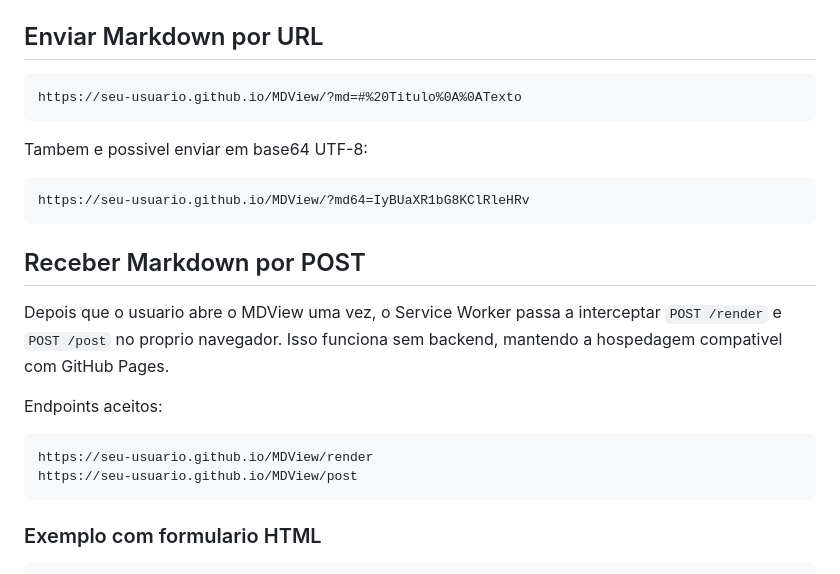
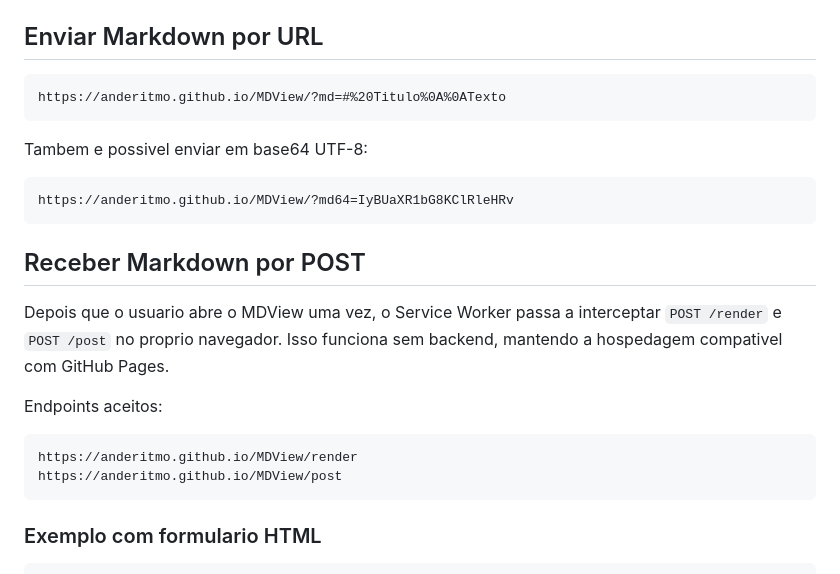
Before and after one commit to anderitmo/visualizador-md-com-post, a Markdown page: README.md, the part around the change. GitHub-like rendering.

Commit message:
Change example URLs to new user 'anderitmo'
Updated URLs in README to reflect new user.

````diff
--- a/README.md
+++ b/README.md
@@ -15,13 +15,13 @@ Abra `index.html` diretamente ou publique estes arquivos no GitHub Pages.
 ## Enviar Markdown por URL
 
 ```text
-https://seu-usuario.github.io/MDView/?md=#%20Titulo%0A%0ATexto
+https://anderitmo.github.io/MDView/?md=#%20Titulo%0A%0ATexto
 ```
 
 Tambem e possivel enviar em base64 UTF-8:
 
 ```text
-https://seu-usuario.github.io/MDView/?md64=IyBUaXR1bG8KClRleHRv
+https://anderitmo.github.io/MDView/?md64=IyBUaXR1bG8KClRleHRv
 ```
 
 ## Receber Markdown por POST
@@ -33,8 +33,8 @@ mantendo a hospedagem compativel com GitHub Pages.
 Endpoints aceitos:
 
 ```text
-https://seu-usuario.github.io/MDView/render
-https://seu-usuario.github.io/MDView/post
+https://anderitmo.github.io/MDView/render
+https://anderitmo.github.io/MDView/post
 ```
 
 ### Exemplo com formulario HTML
````
